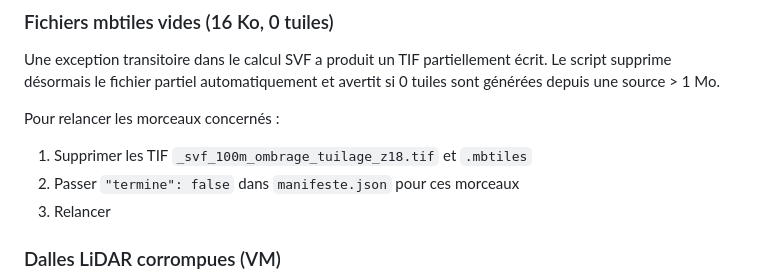
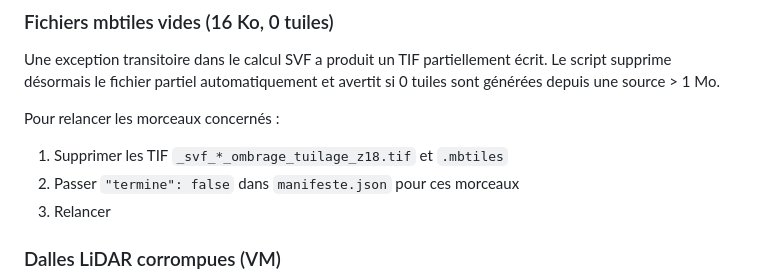
Before and after one commit to nico579/lidar2map, a Markdown page: BUILD.md, the part around the change. Rendered like a GitHub page.

```diff
--- a/BUILD.md
+++ b/BUILD.md
@@ -606,7 +606,7 @@ Le script supprime désormais le fichier partiel automatiquement et avertit
 si 0 tuiles sont générées depuis une source > 1 Mo.
 
 Pour relancer les morceaux concernés :
-1. Supprimer les TIF `_svf_100m_ombrage_tuilage_z18.tif` et `.mbtiles`
+1. Supprimer les TIF `_svf_*_ombrage_tuilage_z18.tif` et `.mbtiles`
 2. Passer `"termine": false` dans `manifeste.json` pour ces morceaux
 3. Relancer
 
```
Also changed, not shown: README.md (+18 -2 lines), screenshots/GUI/IGN_Lidar.PNG, screenshots/LIDAR_Samples/osm.png (added), screenshots/LIDAR_Samples/svf.png (added), 2 other files.
